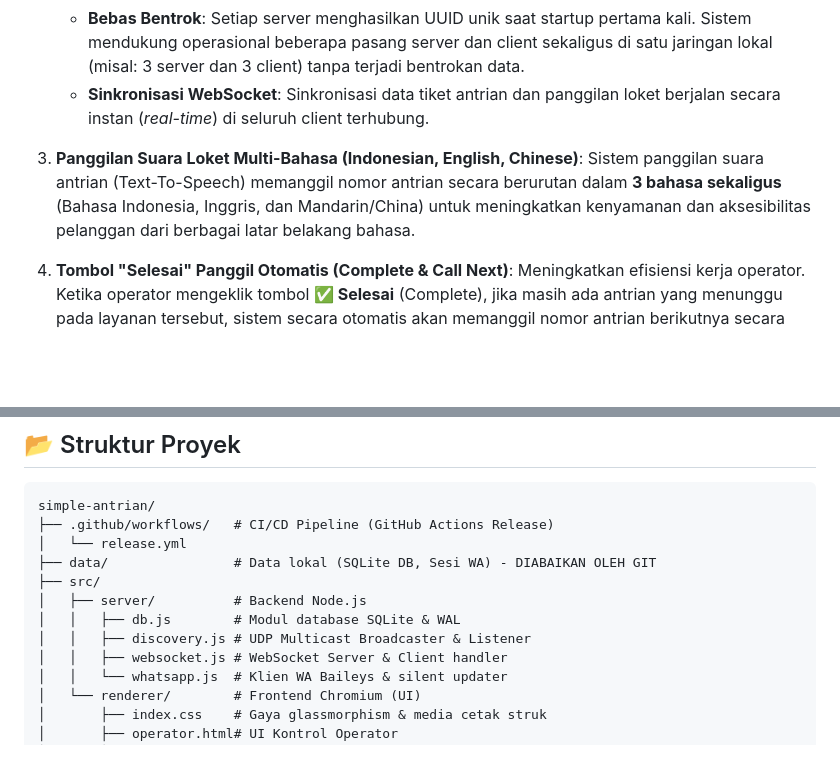
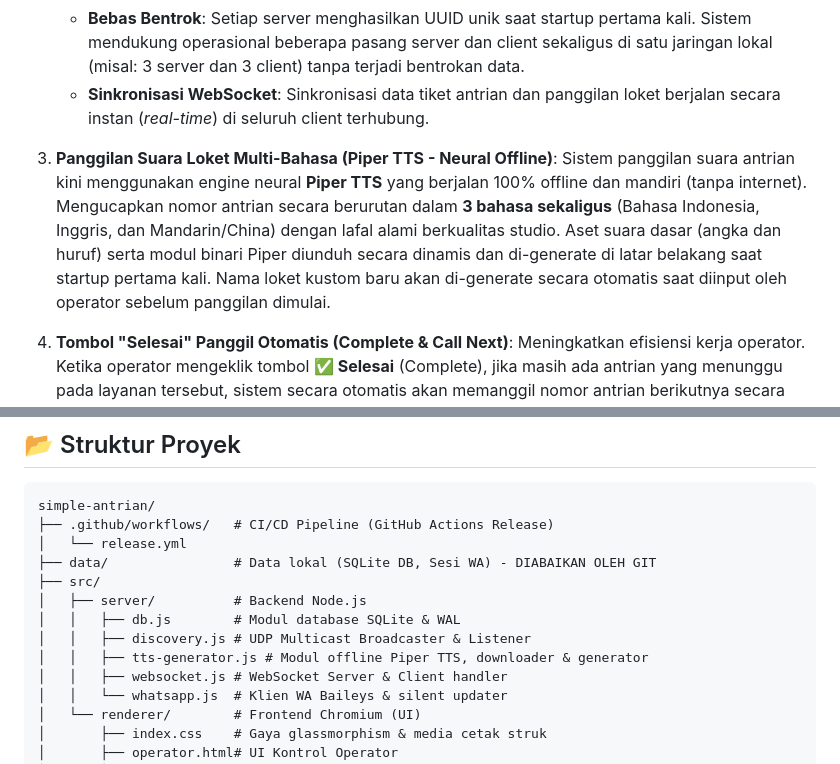
Before and after one commit to CraftThingy-Digital-Innovation/simple-antrian, a Markdown page: README.md, 2 parts joined by grey strips. Drawn GitHub-style; blank space fills up the shorter version.

Commit message:
docs: update README.md to document local offline Piper TTS feature

```diff
--- a/README.md
+++ b/README.md
@@ -16,8 +16,8 @@ Aplikasi ini dibuat oleh **Alif Nurhidayat** di bawah naungan **CraftThingy Digi
    * **Bebas Bentrok**: Setiap server menghasilkan UUID unik saat startup pertama kali. Sistem mendukung operasional beberapa pasang server dan client sekaligus di satu jaringan lokal (misal: 3 server dan 3 client) tanpa terjadi bentrokan data.
    * **Sinkronisasi WebSocket**: Sinkronisasi data tiket antrian dan panggilan loket berjalan secara instan (*real-time*) di seluruh client terhubung.
 
-3. **Panggilan Suara Loket Multi-Bahasa (Indonesian, English, Chinese)**:
-   Sistem panggilan suara antrian (Text-To-Speech) memanggil nomor antrian secara berurutan dalam **3 bahasa sekaligus** (Bahasa Indonesia, Inggris, dan Mandarin/China) untuk meningkatkan kenyamanan dan aksesibilitas pelanggan dari berbagai latar belakang bahasa.
+3. **Panggilan Suara Loket Multi-Bahasa (Piper TTS - Neural Offline)**:
+   Sistem panggilan suara antrian kini menggunakan engine neural **Piper TTS** yang berjalan 100% offline dan mandiri (tanpa internet). Mengucapkan nomor antrian secara berurutan dalam **3 bahasa sekaligus** (Bahasa Indonesia, Inggris, dan Mandarin/China) dengan lafal alami berkualitas studio. Aset suara dasar (angka dan huruf) serta modul binari Piper diunduh secara dinamis dan di-generate di latar belakang saat startup pertama kali. Nama loket kustom baru akan di-generate secara otomatis saat diinput oleh operator sebelum panggilan dimulai.
 
 4. **Tombol "Selesai" Panggil Otomatis (Complete & Call Next)**:
    Meningkatkan efisiensi kerja operator. Ketika operator mengeklik tombol **✅ Selesai** (Complete), jika masih ada antrian yang menunggu pada layanan tersebut, sistem secara otomatis akan memanggil nomor antrian berikutnya secara instan tanpa perlu operator mengeklik tombol panggil secara manual.
@@ -66,6 +66,7 @@ simple-antrian/
 │   ├── server/          # Backend Node.js
 │   │   ├── db.js        # Modul database SQLite & WAL
 │   │   ├── discovery.js # UDP Multicast Broadcaster & Listener
+│   │   ├── tts-generator.js # Modul offline Piper TTS, downloader & generator
 │   │   ├── websocket.js # WebSocket Server & Client handler
 │   │   └── whatsapp.js  # Klien WA Baileys & silent updater
 │   └── renderer/        # Frontend Chromium (UI)
```
